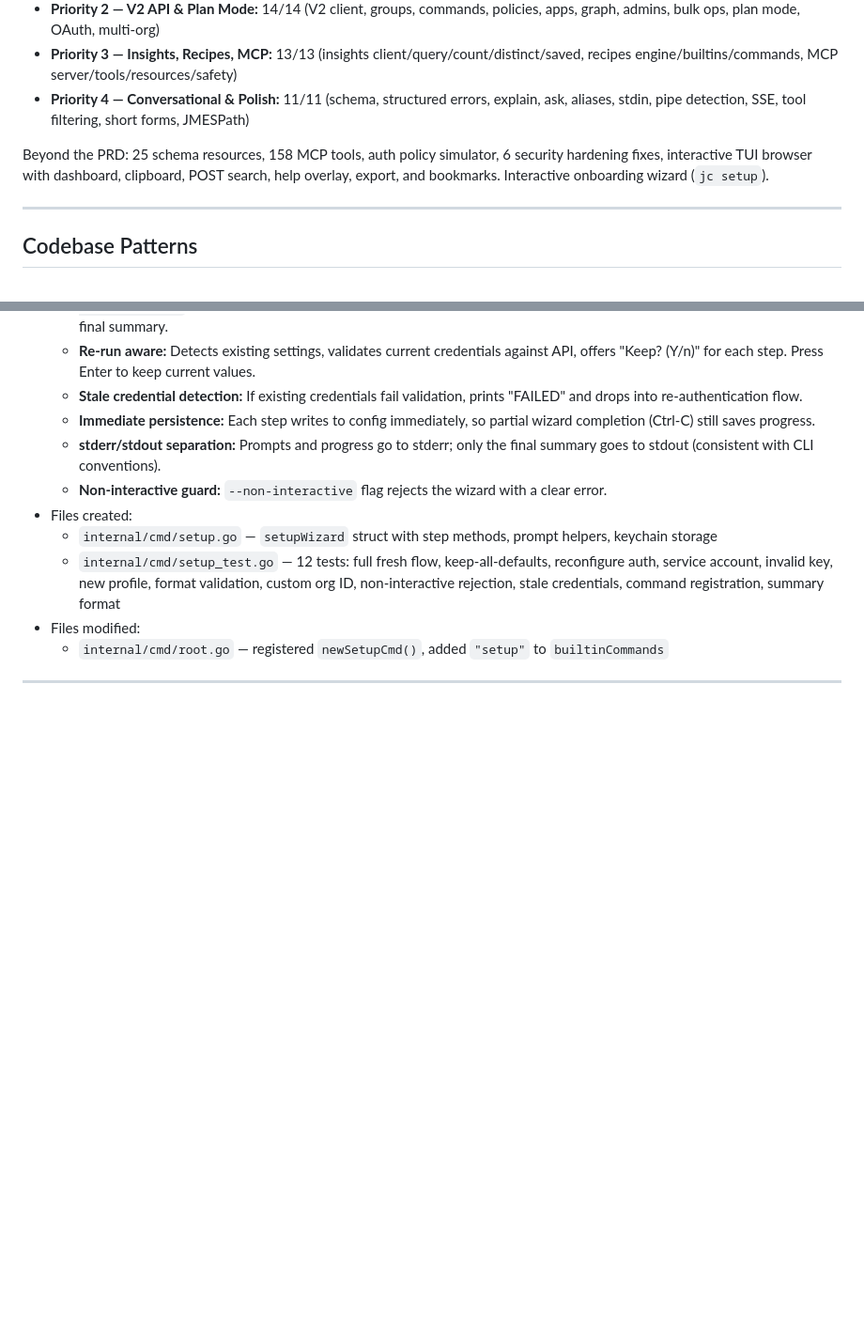
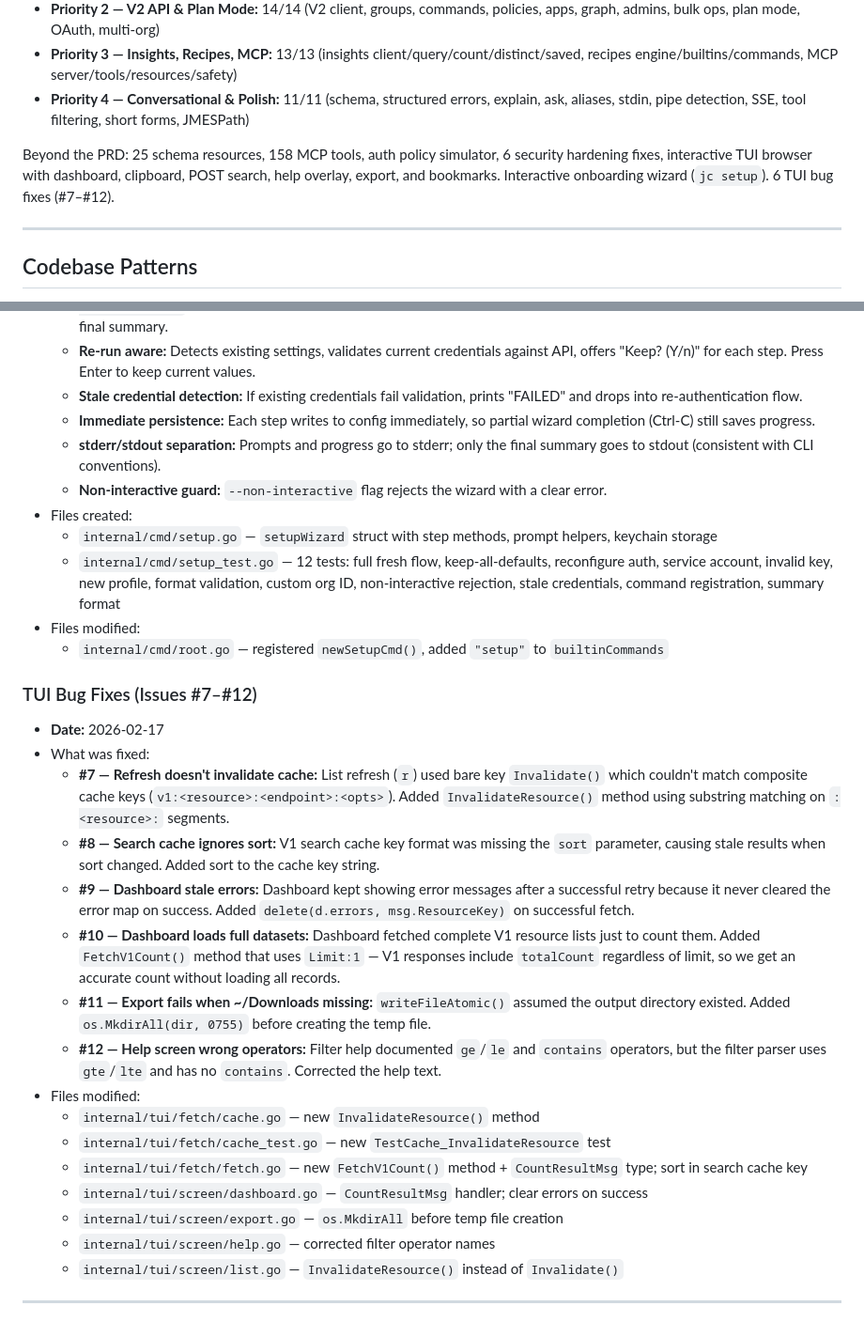
Before and after one commit to TheJumpCloud/jc-cli, a Markdown page: progress.md, 2 parts joined by grey strips. Shown at 94% size. GitHub-like rendering; blank space fills up the shorter version.

Commit message:
docs: update progress.md with TUI bug fixes #7-#12
Co-Authored-By: Claude Opus 4.6 <noreply@anthropic.com>

```diff
--- a/progress.md
+++ b/progress.md
@@ -7,7 +7,7 @@ All 60 user stories (US-001 through US-060) across 5 priority tiers are fully im
 - **Priority 3 — Insights, Recipes, MCP:** 13/13 (insights client/query/count/distinct/saved, recipes engine/builtins/commands, MCP server/tools/resources/safety)
 - **Priority 4 — Conversational & Polish:** 11/11 (schema, structured errors, explain, ask, aliases, stdin, pipe detection, SSE, tool filtering, short forms, JMESPath)
 
-Beyond the PRD: 25 schema resources, 158 MCP tools, auth policy simulator, 6 security hardening fixes, interactive TUI browser with dashboard, clipboard, POST search, help overlay, export, and bookmarks. Interactive onboarding wizard (`jc setup`).
+Beyond the PRD: 25 schema resources, 158 MCP tools, auth policy simulator, 6 security hardening fixes, interactive TUI browser with dashboard, clipboard, POST search, help overlay, export, and bookmarks. Interactive onboarding wizard (`jc setup`). 6 TUI bug fixes (#7–#12).
 
 ---
 
@@ -1446,4 +1446,22 @@ Beyond the PRD: 25 schema resources, 158 MCP tools, auth policy simulator, 6 sec
   - `internal/cmd/setup_test.go` — 12 tests: full fresh flow, keep-all-defaults, reconfigure auth, service account, invalid key, new profile, format validation, custom org ID, non-interactive rejection, stale credentials, command registration, summary format
 - Files modified:
   - `internal/cmd/root.go` — registered `newSetupCmd()`, added `"setup"` to `builtinCommands`
+
+### TUI Bug Fixes (Issues #7–#12)
+- **Date:** 2026-02-17
+- What was fixed:
+  - **#7 — Refresh doesn't invalidate cache:** List refresh (`r`) used bare key `Invalidate()` which couldn't match composite cache keys (`v1:<resource>:<endpoint>:<opts>`). Added `InvalidateResource()` method using substring matching on `:<resource>:` segments.
+  - **#8 — Search cache ignores sort:** V1 search cache key format was missing the `sort` parameter, causing stale results when sort changed. Added sort to the cache key string.
+  - **#9 — Dashboard stale errors:** Dashboard kept showing error messages after a successful retry because it never cleared the error map on success. Added `delete(d.errors, msg.ResourceKey)` on successful fetch.
+  - **#10 — Dashboard loads full datasets:** Dashboard fetched complete V1 resource lists just to count them. Added `FetchV1Count()` method that uses `Limit:1` — V1 responses include `totalCount` regardless of limit, so we get an accurate count without loading all records.
+  - **#11 — Export fails when ~/Downloads missing:** `writeFileAtomic()` assumed the output directory existed. Added `os.MkdirAll(dir, 0755)` before creating the temp file.
+  - **#12 — Help screen wrong operators:** Filter help documented `ge`/`le` and `contains` operators, but the filter parser uses `gte`/`lte` and has no `contains`. Corrected the help text.
+- Files modified:
+  - `internal/tui/fetch/cache.go` — new `InvalidateResource()` method
+  - `internal/tui/fetch/cache_test.go` — new `TestCache_InvalidateResource` test
+  - `internal/tui/fetch/fetch.go` — new `FetchV1Count()` method + `CountResultMsg` type; sort in search cache key
+  - `internal/tui/screen/dashboard.go` — `CountResultMsg` handler; clear errors on success
+  - `internal/tui/screen/export.go` — `os.MkdirAll` before temp file creation
+  - `internal/tui/screen/help.go` — corrected filter operator names
+  - `internal/tui/screen/list.go` — `InvalidateResource()` instead of `Invalidate()`
 ---
```
